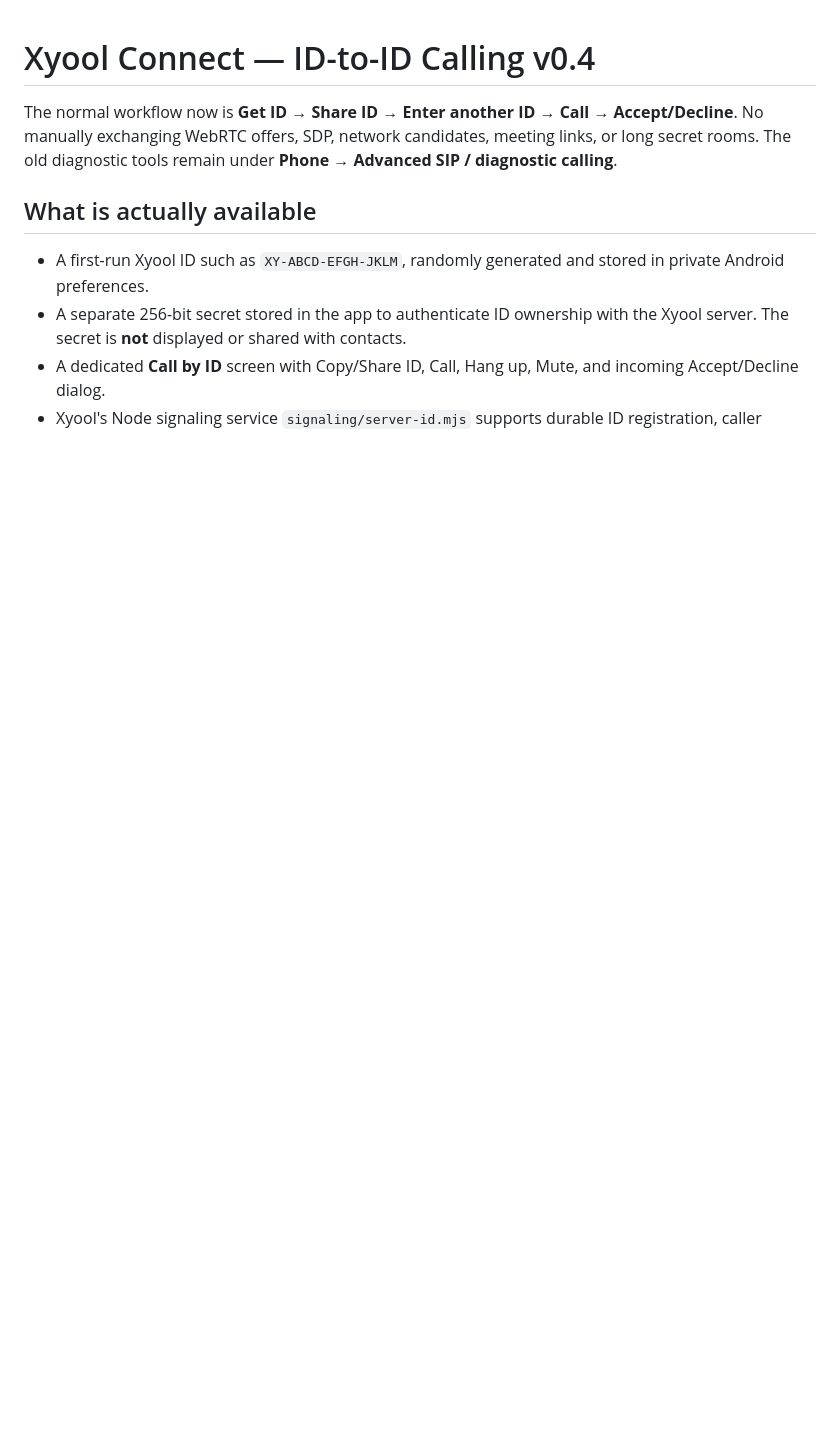
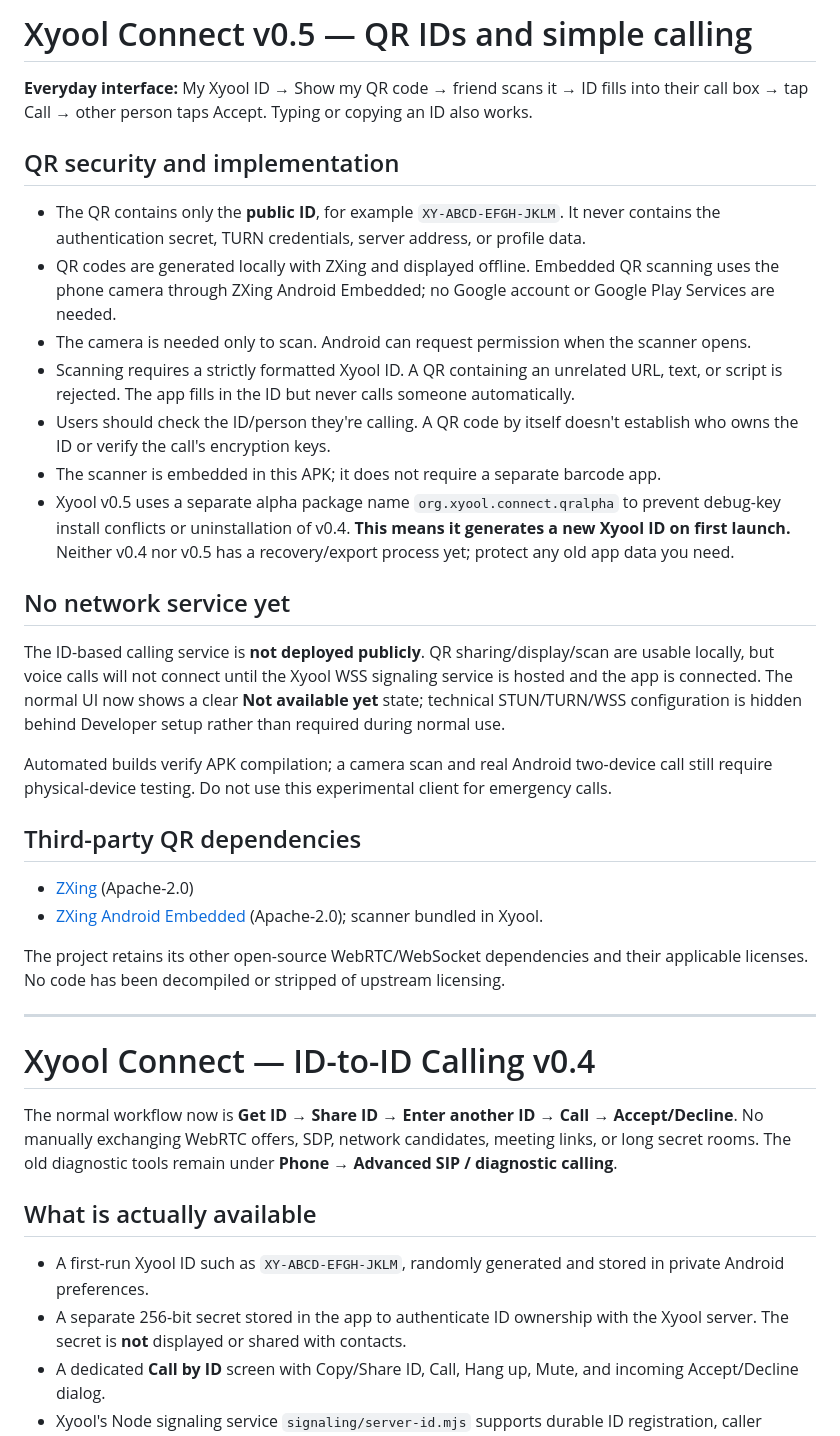
Before and after one commit to Xyooll/outdated, a Markdown page: xyool-connect-android/README.md, the part around the change. GitHub-like rendering; blank space fills up the shorter version.

Commit message:
Document QR ID display/scan UX and online calling limitations

```diff
--- a/xyool-connect-android/README.md
+++ b/xyool-connect-android/README.md
@@ -1,3 +1,32 @@
+# Xyool Connect v0.5 — QR IDs and simple calling
+
+**Everyday interface:** My Xyool ID → Show my QR code → friend scans it → ID fills into their call box → tap Call → other person taps Accept. Typing or copying an ID also works.
+
+## QR security and implementation
+
+- The QR contains only the **public ID**, for example `XY-ABCD-EFGH-JKLM`. It never contains the authentication secret, TURN credentials, server address, or profile data.
+- QR codes are generated locally with ZXing and displayed offline. Embedded QR scanning uses the phone camera through ZXing Android Embedded; no Google account or Google Play Services are needed.
+- The camera is needed only to scan. Android can request permission when the scanner opens.
+- Scanning requires a strictly formatted Xyool ID. A QR containing an unrelated URL, text, or script is rejected. The app fills in the ID but never calls someone automatically.
+- Users should check the ID/person they're calling. A QR code by itself doesn't establish who owns the ID or verify the call's encryption keys.
+- The scanner is embedded in this APK; it does not require a separate barcode app.
+- Xyool v0.5 uses a separate alpha package name `org.xyool.connect.qralpha` to prevent debug-key install conflicts or uninstallation of v0.4. **This means it generates a new Xyool ID on first launch.** Neither v0.4 nor v0.5 has a recovery/export process yet; protect any old app data you need.
+
+## No network service yet
+
+The ID-based calling service is **not deployed publicly**. QR sharing/display/scan are usable locally, but voice calls will not connect until the Xyool WSS signaling service is hosted and the app is connected. The normal UI now shows a clear **Not available yet** state; technical STUN/TURN/WSS configuration is hidden behind Developer setup rather than required during normal use.
+
+Automated builds verify APK compilation; a camera scan and real Android two-device call still require physical-device testing. Do not use this experimental client for emergency calls.
+
+## Third-party QR dependencies
+
+- [ZXing](https://github.com/zxing/zxing) (Apache-2.0)
+- [ZXing Android Embedded](https://github.com/journeyapps/zxing-android-embedded) (Apache-2.0); scanner bundled in Xyool.
+
+The project retains its other open-source WebRTC/WebSocket dependencies and their applicable licenses. No code has been decompiled or stripped of upstream licensing.
+
+---
+
 # Xyool Connect — ID-to-ID Calling v0.4
 
 The normal workflow now is **Get ID → Share ID → Enter another ID → Call → Accept/Decline**. No manually exchanging WebRTC offers, SDP, network candidates, meeting links, or long secret rooms. The old diagnostic tools remain under **Phone → Advanced SIP / diagnostic calling**.
```
